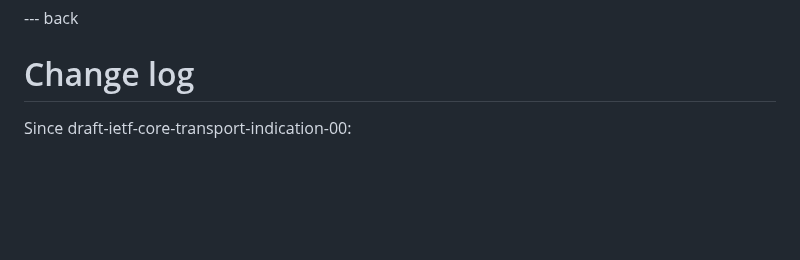
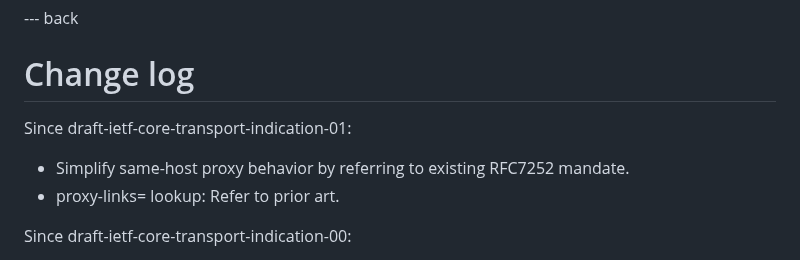
Before and after one commit to core-wg/transport-indication, a Markdown page: draft-ietf-core-transport-indication.md, the part around the change. GitHub-like rendering; blank space fills up the shorter version.

Commit message:
Update changelog

```diff
--- a/draft-ietf-core-transport-indication.md
+++ b/draft-ietf-core-transport-indication.md
@@ -693,6 +693,11 @@ Notes: The schemes for which the proxy is usable may be indicated using the prox
 
 # Change log
 
+Since draft-ietf-core-transport-indication-01:
+
+* Simplify same-host proxy behavior by referring to existing RFC7252 mandate.
+* proxy-links= lookup: Refer to prior art.
+
 Since draft-ietf-core-transport-indication-00:
 
 * Add section on canonical URIs that are not necessarily reachable.
```
